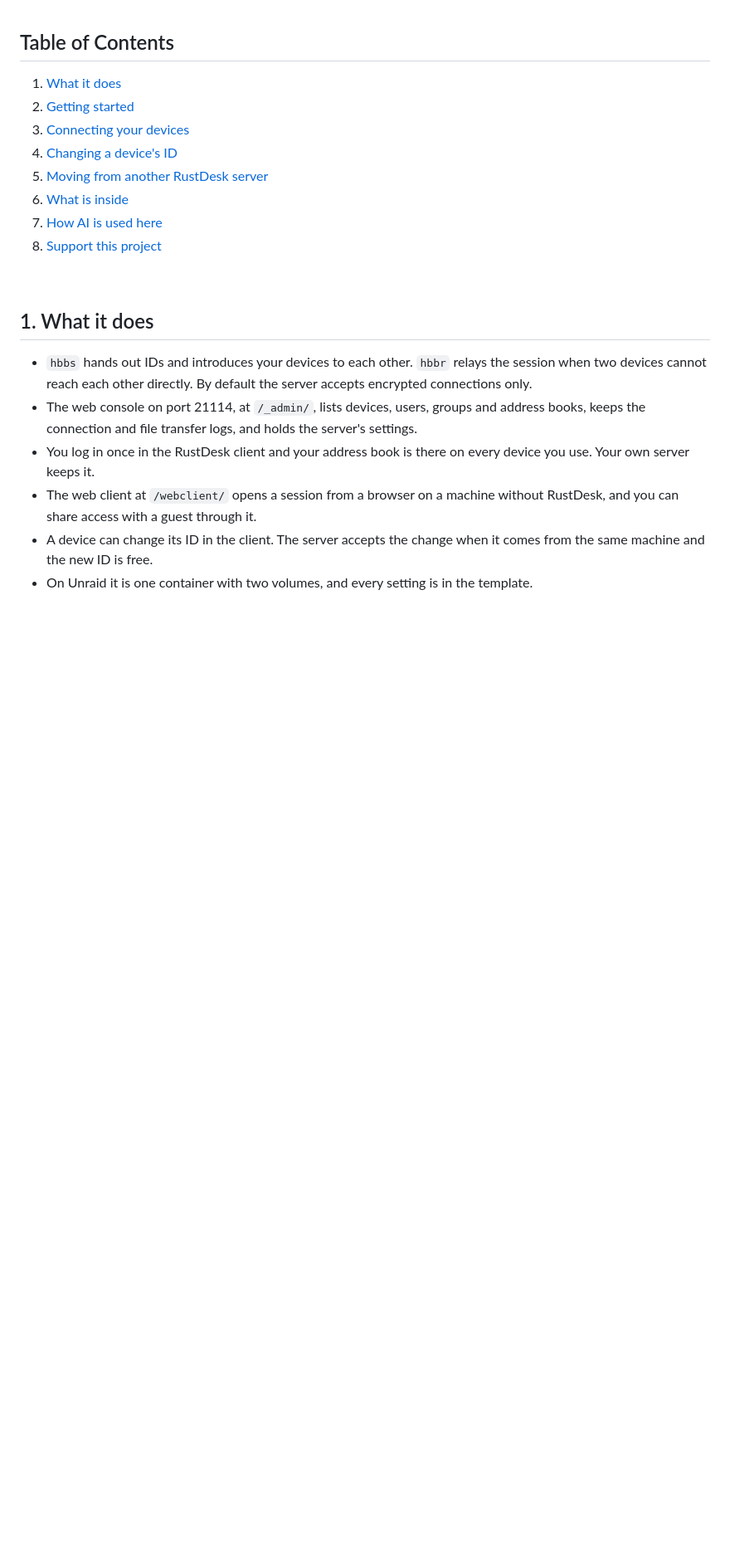
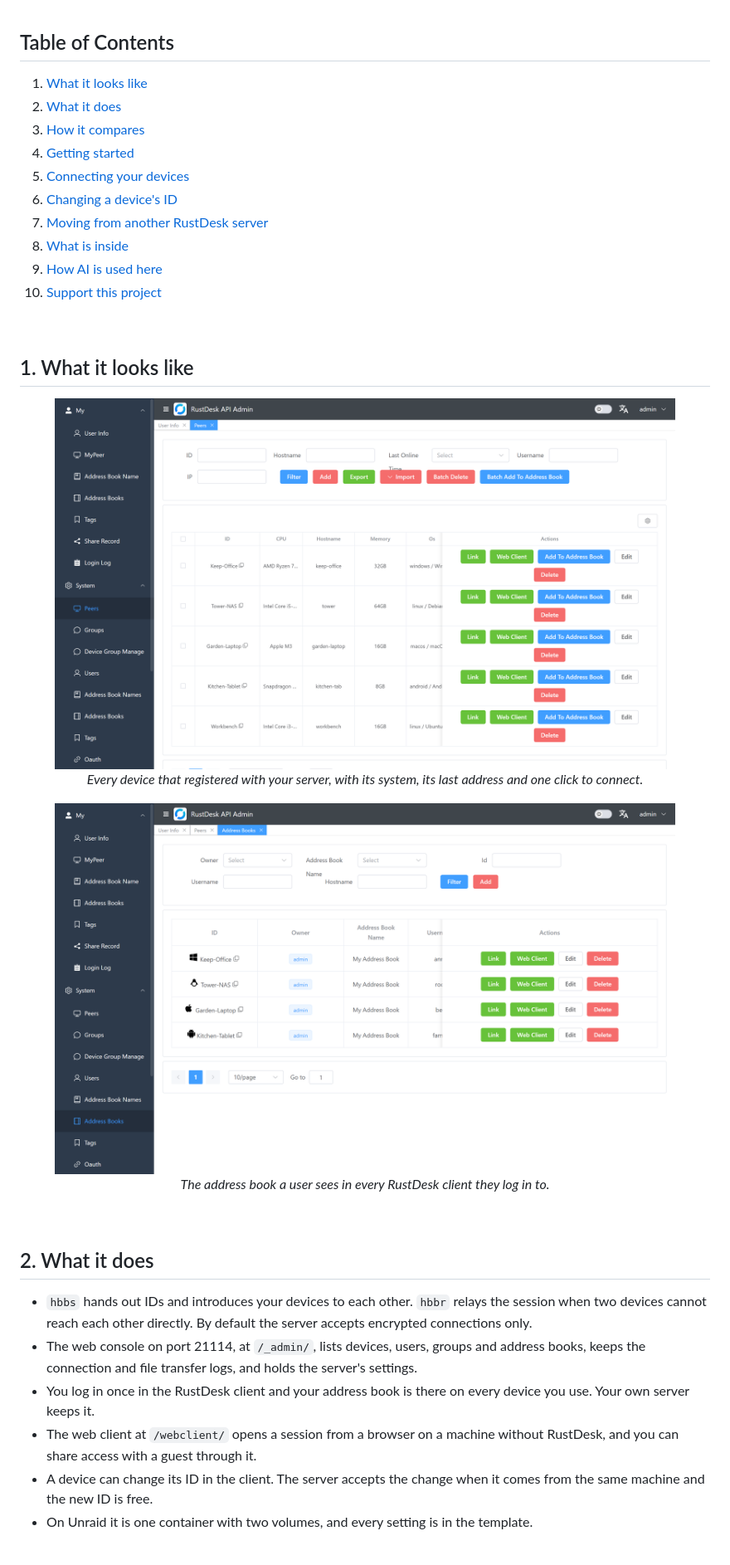
Before and after one commit to junkerderprovinz/rustdesk, a Markdown page: README.md, the part around one of its changes. Shown at 83% size. Rendered like a GitHub page; pictures changed too: .github/assets/screenshots/rustdesk-1.png (added), .github/assets/screenshots/rustdesk-2.png (added); blank space fills up the shorter version.

Commit message:
Show the console and compare with the other RustDesk servers

```diff
--- a/README.md
+++ b/README.md
@@ -56,18 +56,34 @@ If it has earned a place on your server or computer, toss a coin to your knight:
 
 ## Table of Contents
 
-1. [What it does](#1-what-it-does)
-2. [Getting started](#2-getting-started)
-3. [Connecting your devices](#3-connecting-your-devices)
-4. [Changing a device's ID](#4-changing-a-devices-id)
-5. [Moving from another RustDesk server](#5-moving-from-another-rustdesk-server)
-6. [What is inside](#6-what-is-inside)
-7. [How AI is used here](#7-how-ai-is-used-here)
-8. [Support this project](#8-support-this-project)
+1. [What it looks like](#1-what-it-looks-like)
+2. [What it does](#2-what-it-does)
+3. [How it compares](#3-how-it-compares)
+4. [Getting started](#4-getting-started)
+5. [Connecting your devices](#5-connecting-your-devices)
+6. [Changing a device's ID](#6-changing-a-devices-id)
+7. [Moving from another RustDesk server](#7-moving-from-another-rustdesk-server)
+8. [What is inside](#8-what-is-inside)
+9. [How AI is used here](#9-how-ai-is-used-here)
+10. [Support this project](#10-support-this-project)
 
 <br>
 
-## 1. What it does
+## 1. What it looks like
+
+<p align="center">
+  <img src=".github/assets/screenshots/rustdesk-1.png" alt="Devices in the web console" width="90%">
+  <br><em>Every device that registered with your server, with its system, its last address and one click to connect.</em>
+</p>
+
+<p align="center">
+  <img src=".github/assets/screenshots/rustdesk-2.png" alt="Address book in the web console" width="90%">
+  <br><em>The address book a user sees in every RustDesk client they log in to.</em>
+</p>
+
+<br>
+
+## 2. What it does
 
 - `hbbs` hands out IDs and introduces your devices to each other. `hbbr` relays the session when two devices cannot reach each other directly. By default the server accepts encrypted connections only.
 - The web console on port 21114, at `/_admin/`, lists devices, users, groups and address books, keeps the connection and file transfer logs, and holds the server's settings.
```
Also changed, not shown: other parts of README.md (+24 -7 lines).
